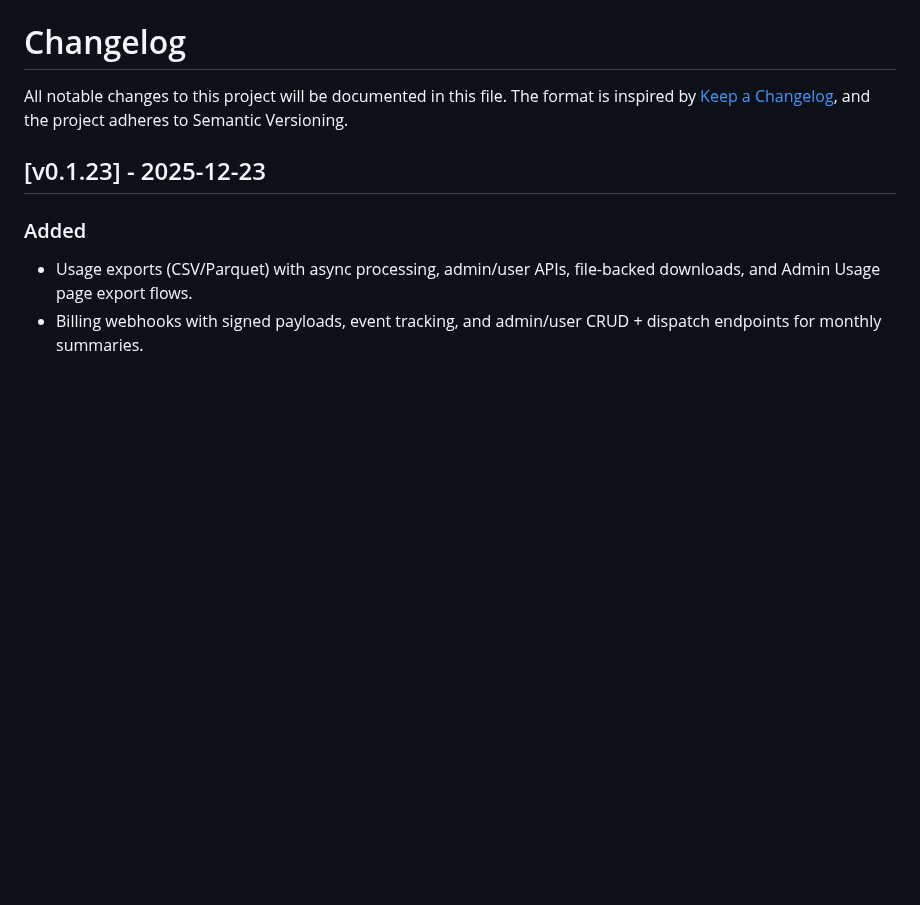
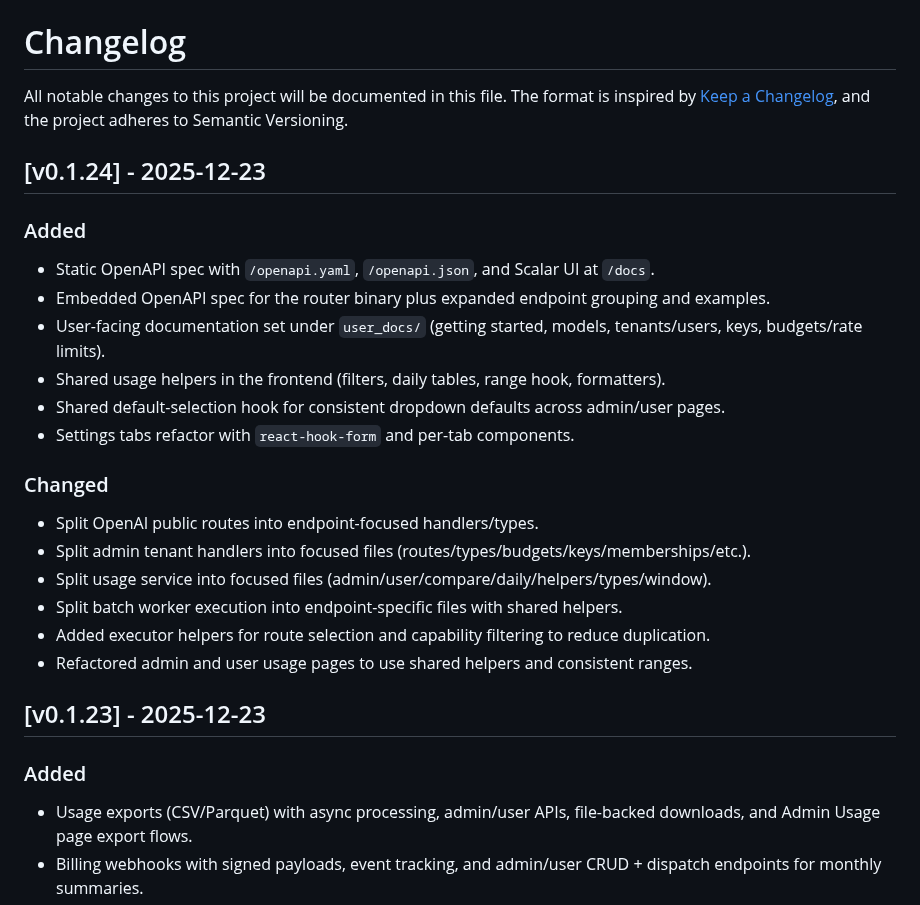
Before and after one commit to ncecere/open_model_gateway, a Markdown page: CHANGELOG.md, the part around the change. GitHub-like rendering; blank space fills up the shorter version.

Commit message:
docs: add v0.1.24 changelog

```diff
--- a/CHANGELOG.md
+++ b/CHANGELOG.md
@@ -1,6 +1,23 @@
 # Changelog
 
 All notable changes to this project will be documented in this file. The format is inspired by [Keep a Changelog](https://keepachangelog.com/en/1.1.0/), and the project adheres to Semantic Versioning.
+
+## [v0.1.24] - 2025-12-23
+### Added
+- Static OpenAPI spec with `/openapi.yaml`, `/openapi.json`, and Scalar UI at `/docs`.
+- Embedded OpenAPI spec for the router binary plus expanded endpoint grouping and examples.
+- User-facing documentation set under `user_docs/` (getting started, models, tenants/users, keys, budgets/rate limits).
+- Shared usage helpers in the frontend (filters, daily tables, range hook, formatters).
+- Shared default-selection hook for consistent dropdown defaults across admin/user pages.
+- Settings tabs refactor with `react-hook-form` and per-tab components.
+
+### Changed
+- Split OpenAI public routes into endpoint-focused handlers/types.
+- Split admin tenant handlers into focused files (routes/types/budgets/keys/memberships/etc.).
+- Split usage service into focused files (admin/user/compare/daily/helpers/types/window).
+- Split batch worker execution into endpoint-specific files with shared helpers.
+- Added executor helpers for route selection and capability filtering to reduce duplication.
+- Refactored admin and user usage pages to use shared helpers and consistent ranges.
 
 ## [v0.1.23] - 2025-12-23
 ### Added
```
